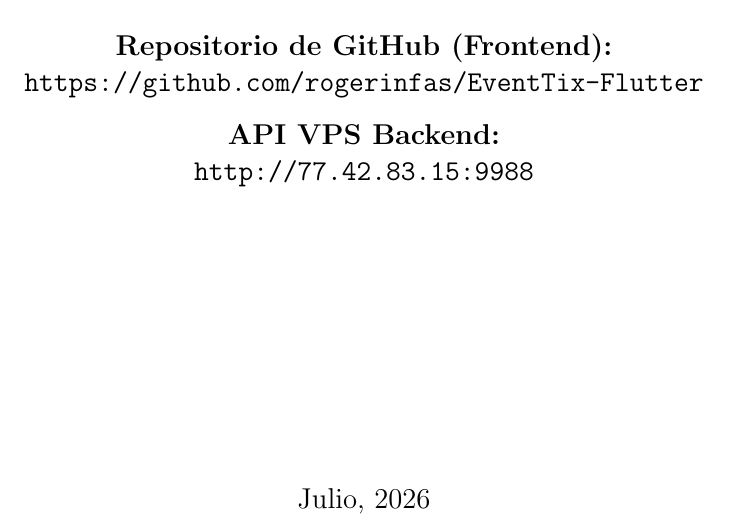
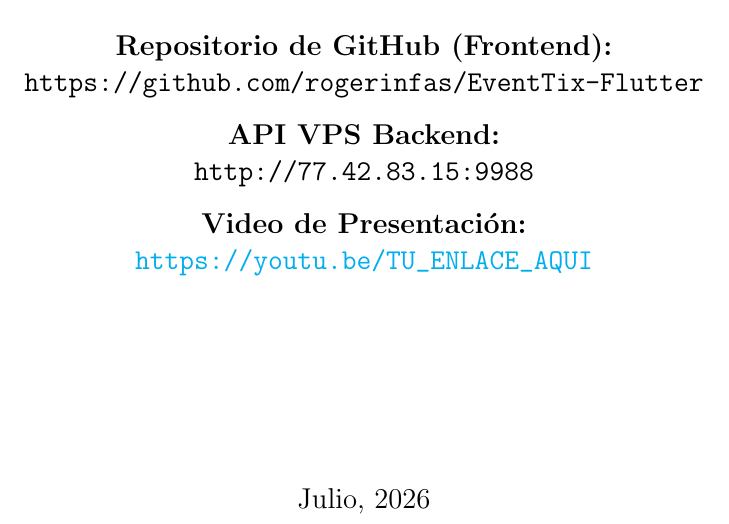
Before and after one commit to rogerinfas/EventTix-Flutter, a LaTeX document (informe_final/main.tex, which reads informe_final/portada.tex): part of page 1 of 7, cut so that both start at the same text. The pictures show the PDF file informe_final/main.pdf that the author committed with the source.

Commit message:
docs(latex): corregir link del video en la portada y compilar PDF

```diff
--- a/informe_final/portada.tex
+++ b/informe_final/portada.tex
@@ -27,6 +27,9 @@
     \vspace{0.3cm}
     \textbf{API VPS Backend:} \\
     \texttt{http://77.42.83.15:9988} \\
+    \vspace{0.3cm}
+    \textbf{Video de Presentación:} \\
+    \url{https://youtu.be/TU_ENLACE_AQUI} \\
 
     \vfill
     \large
```
Also changed, not shown: informe_final/main.pdf.
